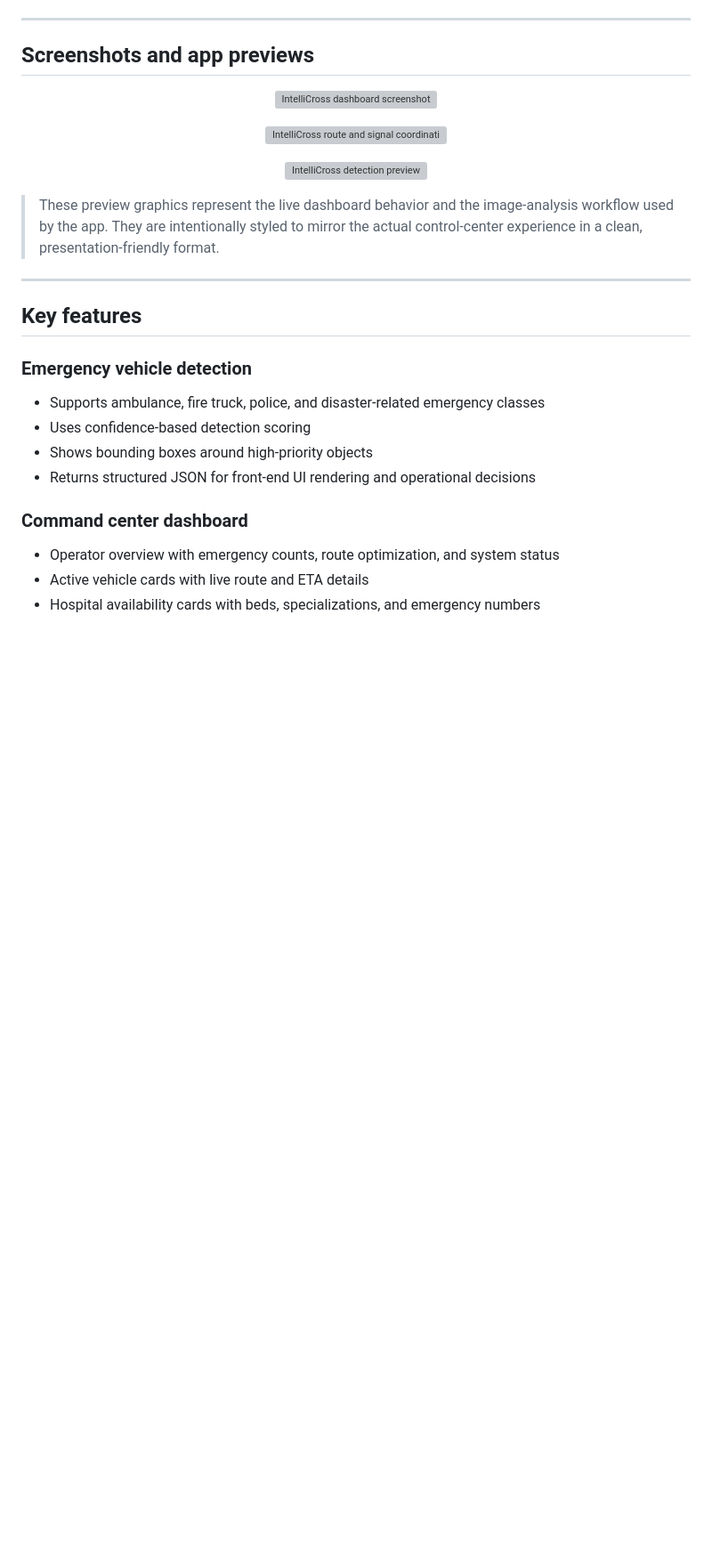
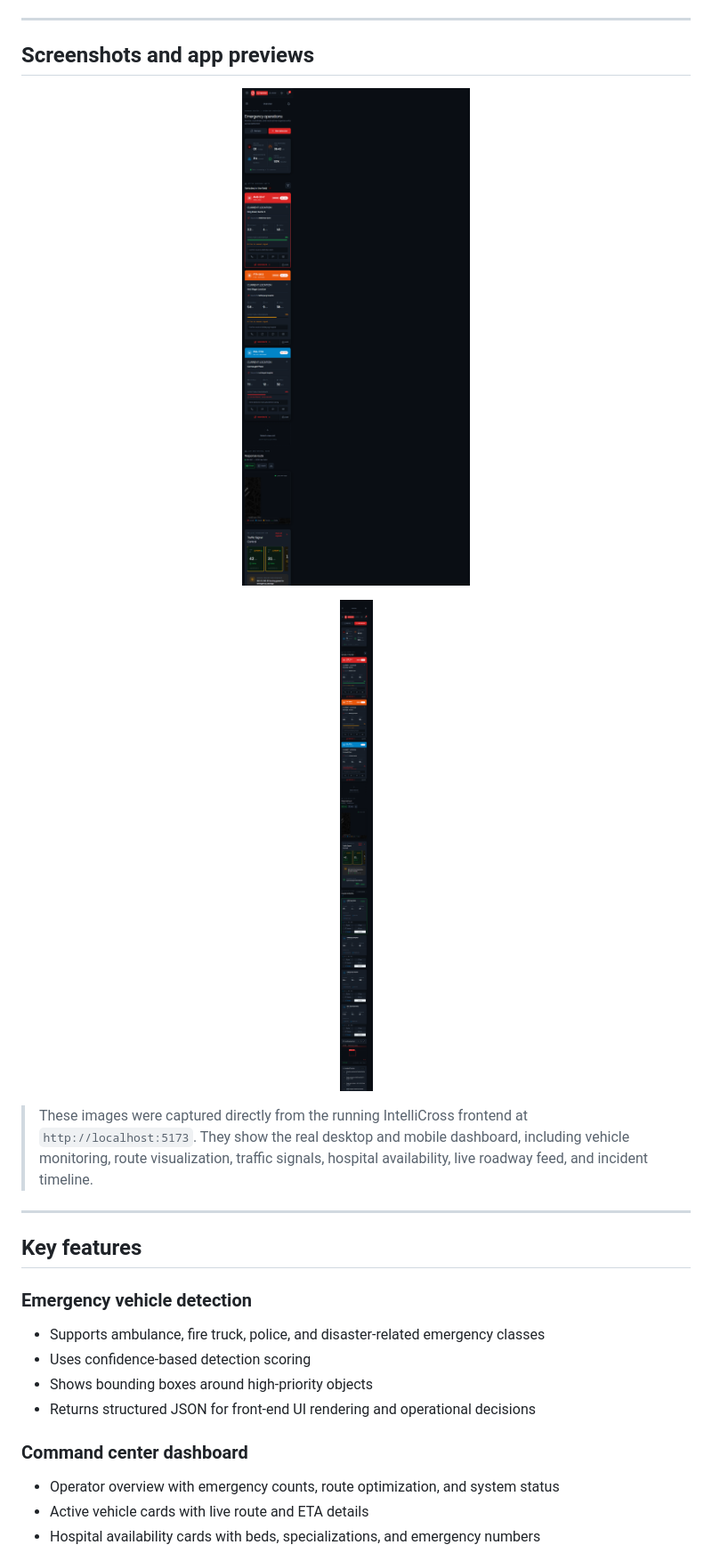
Before and after one commit to Priyankayenni/IntelliCross, a Markdown page: README.md, the part around one of its changes. Shown at 89% size. GitHub-like rendering; pictures changed too: docs/screenshots/live-dashboard.png (added), docs/screenshots/live-mobile.png (added); blank space fills up the shorter version; grey boxes are pictures that could not be loaded.

Commit message:
Use real frontend screenshots in README

```diff
--- a/README.md
+++ b/README.md
@@ -113,18 +113,14 @@ The app does not just show static information. It behaves like a live operations
 ## Screenshots and app previews
 
 <p align="center">
-  <img src="docs/screenshots/intellicross-dashboard.svg" alt="IntelliCross dashboard screenshot" width="1000" />
+  <img src="docs/screenshots/live-dashboard.png" alt="Live IntelliCross emergency operations dashboard" width="1000" />
 </p>
 
 <p align="center">
-  <img src="docs/screenshots/intellicross-route.svg" alt="IntelliCross route and signal coordination" width="1000" />
+  <img src="docs/screenshots/live-mobile.png" alt="Live IntelliCross mobile dashboard" width="390" />
 </p>
 
-<p align="center">
-  <img src="docs/screenshots/intellicross-detection.svg" alt="IntelliCross detection preview" width="1000" />
-</p>
-
-> These preview graphics represent the live dashboard behavior and the image-analysis workflow used by the app. They are intentionally styled to mirror the actual control-center experience in a clean, presentation-friendly format.
+> These images were captured directly from the running IntelliCross frontend at `http://localhost:5173`. They show the real desktop and mobile dashboard, including vehicle monitoring, route visualization, traffic signals, hospital availability, live roadway feed, and incident timeline.
 
 ---
 
```
Also changed, not shown: other parts of README.md (+3 -4 lines), docs/app-screenshot-placeholder.md (deleted, +0 -11 lines), 3 other files.
